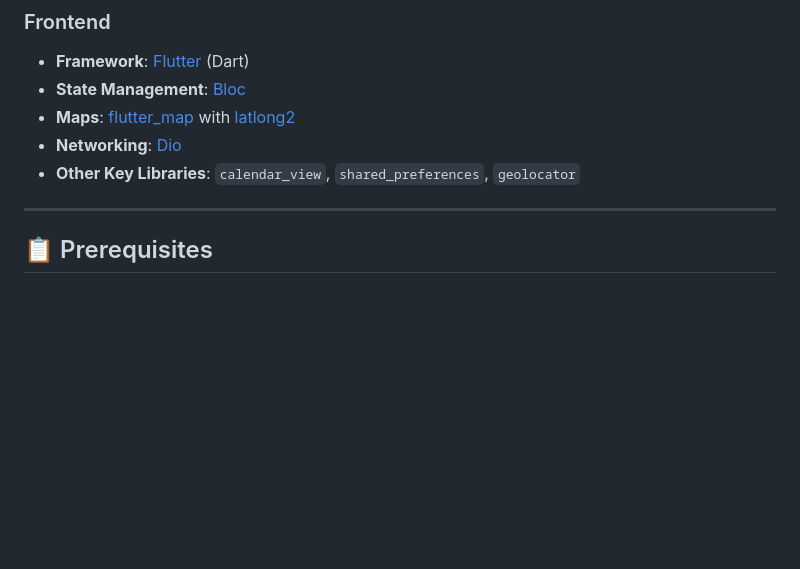
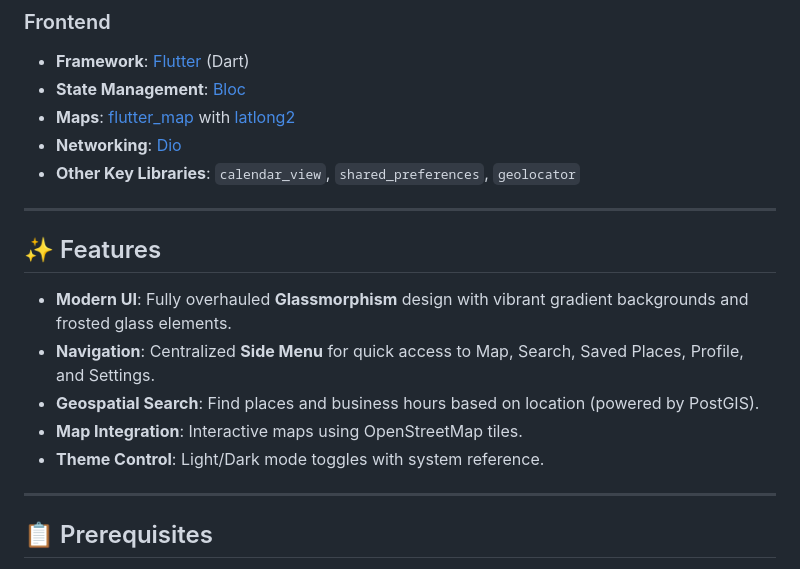
Before and after one commit to BrandonLC2020/is-it-open, a Markdown page: README.md, the part around the change. GitHub-like rendering; blank space fills up the shorter version.

```diff
--- a/README.md
+++ b/README.md
@@ -19,6 +19,16 @@
 *   **Maps**: [flutter_map](https://pub.dev/packages/flutter_map) with [latlong2](https://pub.dev/packages/latlong2)
 *   **Networking**: [Dio](https://pub.dev/packages/dio)
 *   **Other Key Libraries**: `calendar_view`, `shared_preferences`, `geolocator`
+
+---
+
+## ✨ Features
+
+*   **Modern UI**: Fully overhauled **Glassmorphism** design with vibrant gradient backgrounds and frosted glass elements.
+*   **Navigation**: Centralized **Side Menu** for quick access to Map, Search, Saved Places, Profile, and Settings.
+*   **Geospatial Search**: Find places and business hours based on location (powered by PostGIS).
+*   **Map Integration**: Interactive maps using OpenStreetMap tiles.
+*   **Theme Control**: Light/Dark mode toggles with system reference.
 
 ---
 
```
